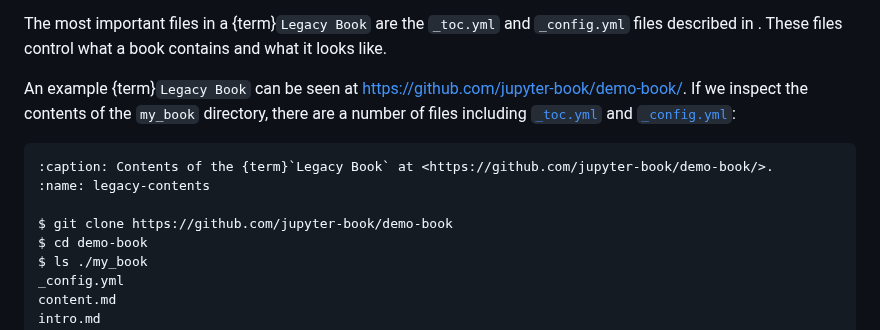
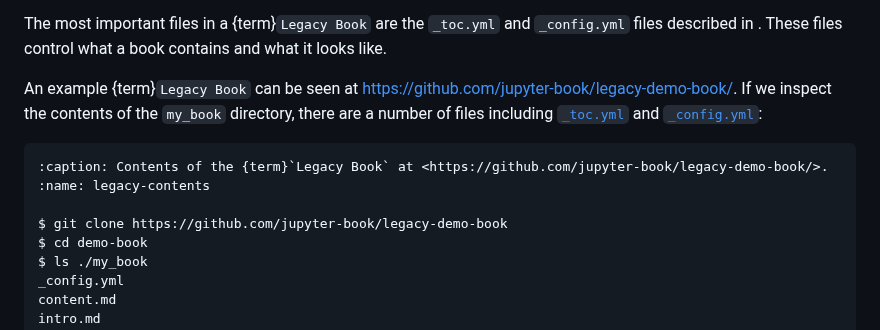
Before and after one commit to jupyter-book/jupyter-book, a Markdown page: docs/upgrade.md, the part around one of its changes. Rendered like a GitHub page.

Commit message:
legacy link

````diff
--- a/docs/upgrade.md
+++ b/docs/upgrade.md
@@ -32,13 +32,13 @@ Before we can upgrade a {term}`Legacy Book`, we must first discuss its important
 
 The most important files in a {term}`Legacy Book` are the `_toc.yml` and `_config.yml` files described in [](#legacy-config-files). These files control what a book contains and what it looks like.
 
-An example {term}`Legacy Book` can be seen at <https://github.com/jupyter-book/demo-book/>. If we inspect the contents of the `my_book` directory, there are a number of files including [`_toc.yml`](#code:example-toc) and [`_config.yml`](#code:example-config):
+An example {term}`Legacy Book` can be seen at <https://github.com/jupyter-book/legacy-demo-book/>. If we inspect the contents of the `my_book` directory, there are a number of files including [`_toc.yml`](#code:example-toc) and [`_config.yml`](#code:example-config):
 
 ```{code} shell
-:caption: Contents of the {term}`Legacy Book` at <https://github.com/jupyter-book/demo-book/>.
+:caption: Contents of the {term}`Legacy Book` at <https://github.com/jupyter-book/legacy-demo-book/>.
 :name: legacy-contents
 
-$ git clone https://github.com/jupyter-book/demo-book
+$ git clone https://github.com/jupyter-book/legacy-demo-book
 $ cd demo-book
 $ ls ./my_book
 _config.yml
````
Also changed, not shown: other parts of docs/upgrade.md (+2 -2 lines).
